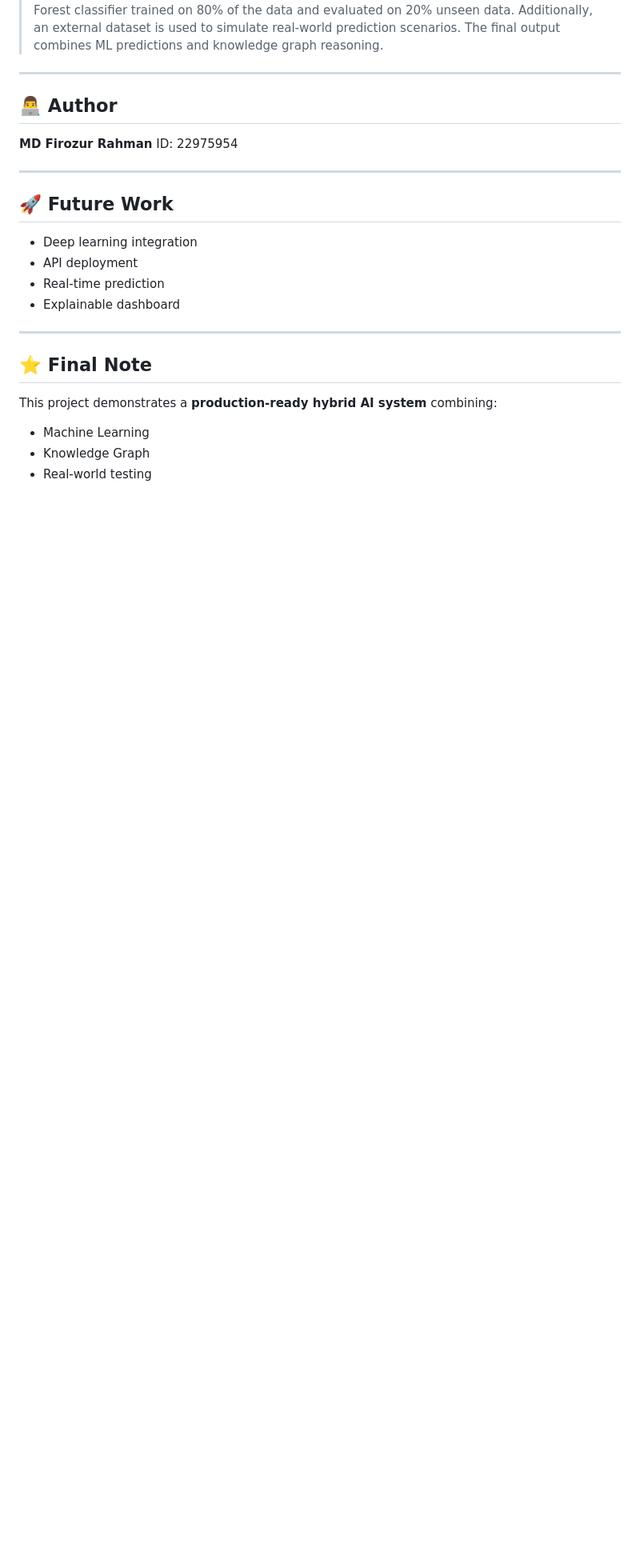
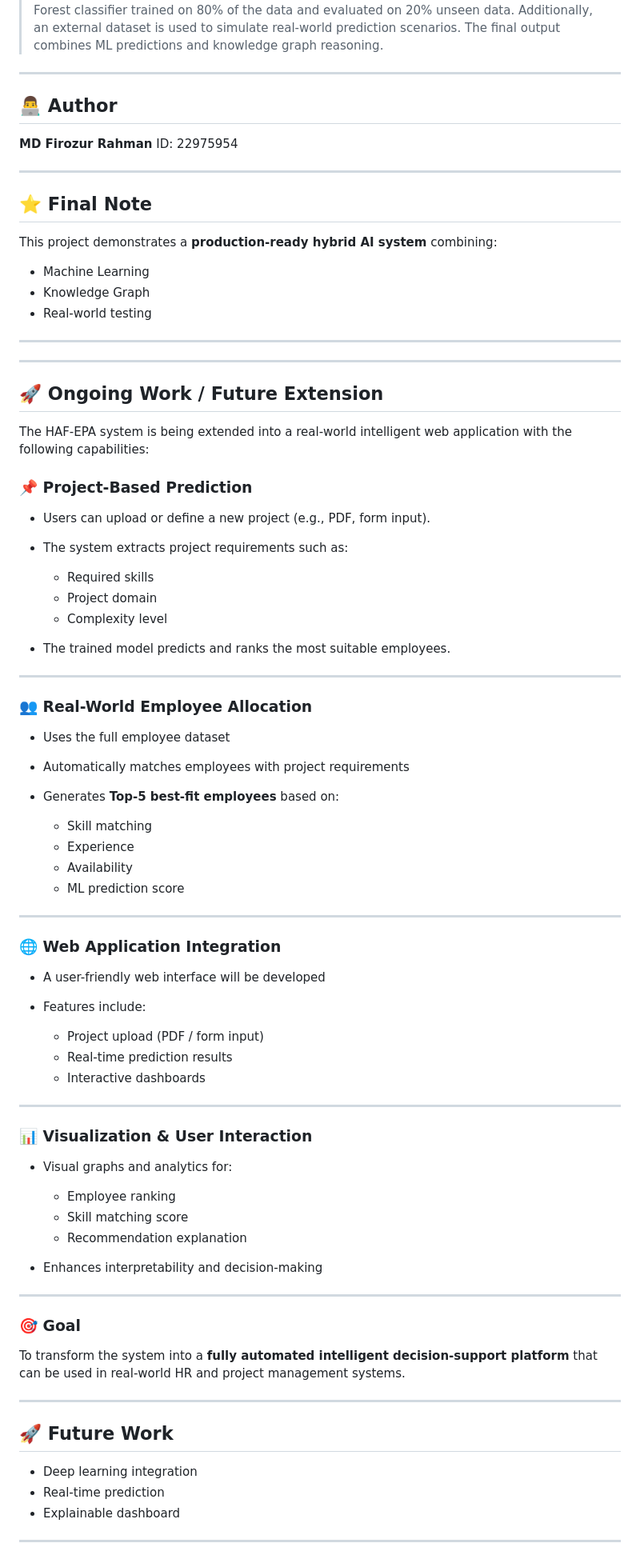
Before and after one commit to firozfau/HAF-EPA, a Markdown page: README.md, the part around one of its changes. Shown at 80% size. GitHub-like rendering; blank space fills up the shorter version.

Commit message:
Enhance README with web app integration, project prediction, and real-world employee recommendation features

```diff
--- a/README.md
+++ b/README.md
@@ -319,15 +319,6 @@ ID: 22975954
 
 ---
 
-## 🚀 Future Work
-
-* Deep learning integration
-* API deployment
-* Real-time prediction
-* Explainable dashboard
-
----
-
 ## ⭐ Final Note
 
 This project demonstrates a **production-ready hybrid AI system** combining:
@@ -335,3 +326,71 @@ This project demonstrates a **production-ready hybrid AI system** combining:
 * Machine Learning
 * Knowledge Graph
 * Real-world testing
+
+---
+---
+## 🚀 Ongoing Work / Future Extension
+
+The HAF-EPA system is being extended into a real-world intelligent web application with the following capabilities:
+
+### 📌 Project-Based Prediction
+
+* Users can upload or define a new project (e.g., PDF, form input).
+* The system extracts project requirements such as:
+
+  * Required skills
+  * Project domain
+  * Complexity level
+* The trained model predicts and ranks the most suitable employees.
+
+---
+
+### 👥 Real-World Employee Allocation
+
+* Uses the full employee dataset
+* Automatically matches employees with project requirements
+* Generates **Top-5 best-fit employees** based on:
+
+  * Skill matching
+  * Experience
+  * Availability
+  * ML prediction score
+
+---
+
+### 🌐 Web Application Integration
+
+* A user-friendly web interface will be developed
+* Features include:
+
+  * Project upload (PDF / form input)
+  * Real-time prediction results
+  * Interactive dashboards
+
+---
+
+### 📊 Visualization & User Interaction
+
+* Visual graphs and analytics for:
+
+  * Employee ranking
+  * Skill matching score
+  * Recommendation explanation
+* Enhances interpretability and decision-making
+
+---
+
+### 🎯 Goal
+
+To transform the system into a **fully automated intelligent decision-support platform** that can be used in real-world HR and project management systems.
+
+---
+
+
+ ## 🚀 Future Work
+
+* Deep learning integration
+* Real-time prediction
+* Explainable dashboard
+
+---
```
Also changed, not shown: other parts of README.md (+2 -2 lines).
